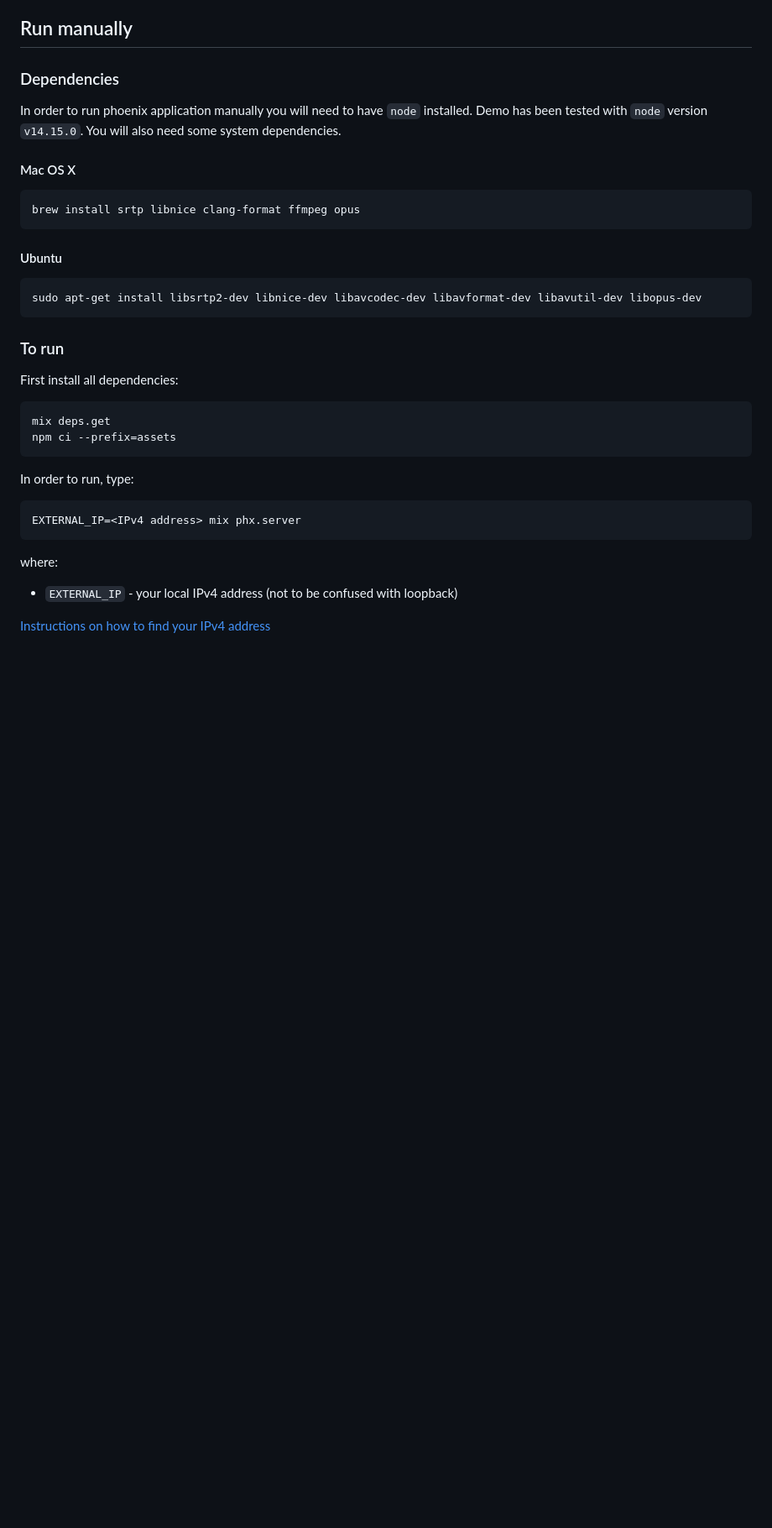
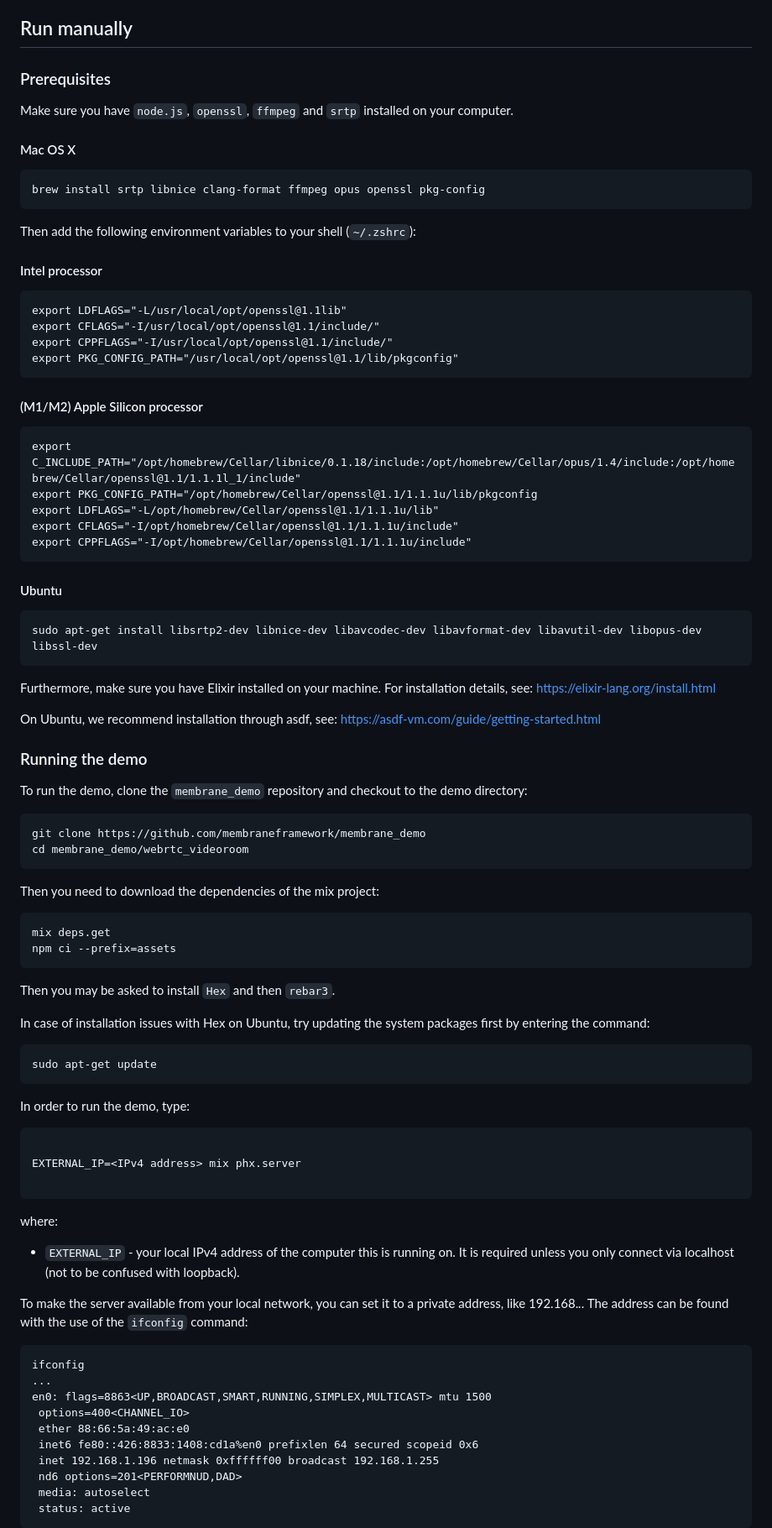
Before and after one commit to membraneframework/membrane_demo, a Markdown page: webrtc_videoroom/README.md, the part around the change printed below. Shown: that part at 84% size. Drawn GitHub-style; blank space fills up the shorter version.

Commit message:
Update webrtc_videoroom readme file

````diff
--- a/webrtc_videoroom/README.md
+++ b/webrtc_videoroom/README.md
@@ -4,36 +4,95 @@ This project demonstrates an example usage of Membrane SFU API defined in [membr
 
 ## Run manually
 
-### Dependencies
+### Prerequisites
 
-In order to run phoenix application manually you will need to have `node` installed.
-Demo has been tested with `node` version `v14.15.0`. You will also need some system dependencies.
+Make sure you have `node.js`, `openssl`, `ffmpeg` and `srtp` installed on your computer.
 
 #### Mac OS X
 
 ```
-brew install srtp libnice clang-format ffmpeg opus
+brew install srtp libnice clang-format ffmpeg opus openssl pkg-config
+```
+
+Then add the following environment variables to your shell (`~/.zshrc`):
+
+#### Intel processor
+
+```
+export LDFLAGS="-L/usr/local/opt/openssl@1.1lib"
+export CFLAGS="-I/usr/local/opt/openssl@1.1/include/"
+export CPPFLAGS="-I/usr/local/opt/openssl@1.1/include/"
+export PKG_CONFIG_PATH="/usr/local/opt/openssl@1.1/lib/pkgconfig"
+```
+
+#### (M1/M2) Apple Silicon processor
+
+```
+export C_INCLUDE_PATH="/opt/homebrew/Cellar/libnice/0.1.18/include:/opt/homebrew/Cellar/opus/1.4/include:/opt/homebrew/Cellar/openssl@1.1/1.1.1l_1/include"
+export PKG_CONFIG_PATH="/opt/homebrew/Cellar/openssl@1.1/1.1.1u/lib/pkgconfig
+export LDFLAGS="-L/opt/homebrew/Cellar/openssl@1.1/1.1.1u/lib"
+export CFLAGS="-I/opt/homebrew/Cellar/openssl@1.1/1.1.1u/include"
+export CPPFLAGS="-I/opt/homebrew/Cellar/openssl@1.1/1.1.1u/include"
 ```
 
 #### Ubuntu
 
 ```
-sudo apt-get install libsrtp2-dev libnice-dev libavcodec-dev libavformat-dev libavutil-dev libopus-dev
+sudo apt-get install libsrtp2-dev libnice-dev libavcodec-dev libavformat-dev libavutil-dev libopus-dev libssl-dev
 ```
 
-### To run
-First install all dependencies:
+Furthermore, make sure you have Elixir installed on your machine. For installation details, see: https://elixir-lang.org/install.html
+
+On Ubuntu, we recommend installation through asdf, see: https://asdf-vm.com/guide/getting-started.html
+
+### Running the demo
+
+To run the demo, clone the `membrane_demo` repository and checkout to the demo directory:
+
+```console
+git clone https://github.com/membraneframework/membrane_demo
+cd membrane_demo/webrtc_videoroom
+```
+
+Then you need to download the dependencies of the mix project:
+
 ```
 mix deps.get
 npm ci --prefix=assets
 ```
 
-In order to run, type:
+Then you may be asked to install `Hex` and then `rebar3`.
+
+In case of installation issues with Hex on Ubuntu, try updating the system packages first by entering the command:
+
+```shell
+sudo apt-get update
+```
+
+In order to run the demo, type:
 
 ```
+
 EXTERNAL_IP=<IPv4 address> mix phx.server
+
 ```
+
 where:
-* `EXTERNAL_IP` - your local IPv4 address (not to be confused with loopback)
 
-[Instructions on how to find your IPv4 address](https://github.com/membraneframework/membrane_videoroom#launching-of-the-application-1)
+- `EXTERNAL_IP` - your local IPv4 address of the computer this is running on. It is required unless you only connect via localhost (not to be confused with loopback).
+
+To make the server available from your local network, you can set it to a private address, like 192.168._._. The address can be found with the use of the `ifconfig` command:
+
+```
+ifconfig
+...
+en0: flags=8863<UP,BROADCAST,SMART,RUNNING,SIMPLEX,MULTICAST> mtu 1500
+ options=400<CHANNEL_IO>
+ ether 88:66:5a:49:ac:e0
+ inet6 fe80::426:8833:1408:cd1a%en0 prefixlen 64 secured scopeid 0x6
+ inet 192.168.1.196 netmask 0xffffff00 broadcast 192.168.1.255
+ nd6 options=201<PERFORMNUD,DAD>
+ media: autoselect
+ status: active
+```
+
````
Also changed, not shown: other parts of webrtc_videoroom/README.md (+8 -1 lines).
